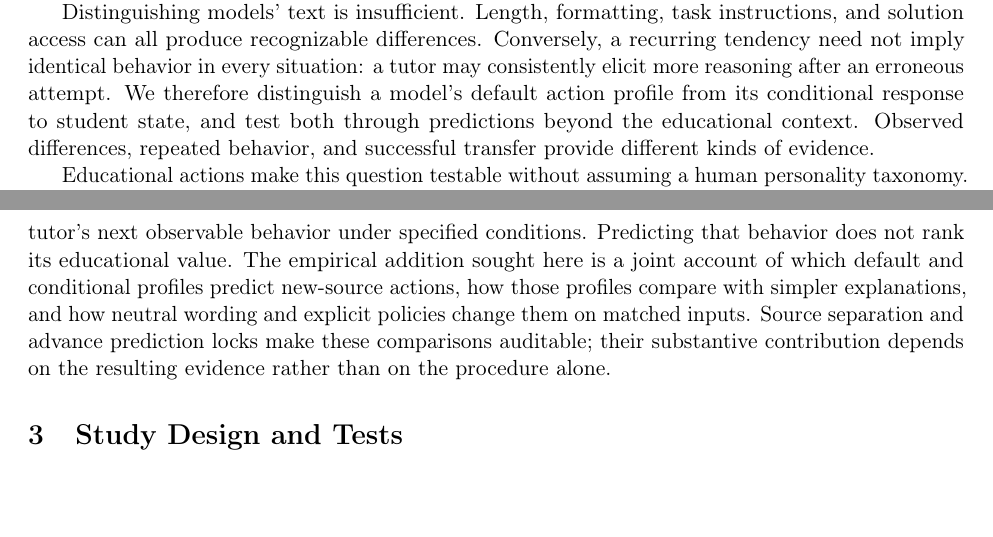
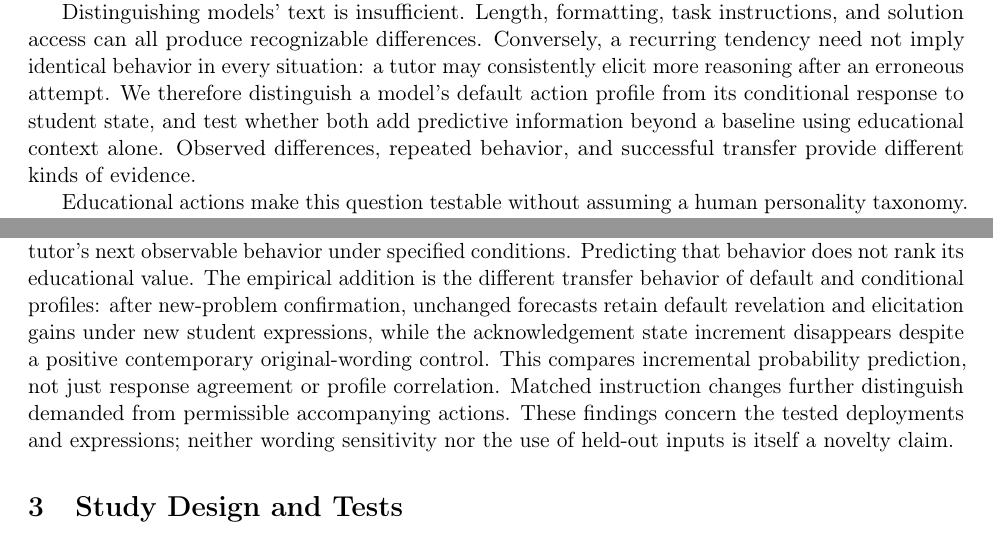
Before and after one commit to likefallwind/llm-persona, a LaTeX paper (paper/educational_personality_v4/main.tex, which reads paper/educational_personality_v4/sections/introduction.tex, paper/educational_personality_v4/sections/related_work.tex): two parts of pages 1 and 3 of 31, joined at a grey line, cut so that both start at the same text, the shorter picture padded with empty space. Compiled offline with pdfLaTeX.

Commit message:
Clarify expression-transfer contribution against direct prior work

```diff
--- a/paper/educational_personality_v4/sections/introduction.tex
+++ b/paper/educational_personality_v4/sections/introduction.tex
@@ -11,8 +11,9 @@ instructions, and solution access can all produce recognizable differences.
 Conversely, a recurring tendency need not imply identical behavior in every
 situation: a tutor may consistently elicit more reasoning after an erroneous
 attempt. We therefore distinguish a model's default action profile from its
-conditional response to student state, and test both through predictions beyond
-the educational context. Observed differences, repeated behavior, and successful
+conditional response to student state, and test whether both add predictive
+information beyond a baseline using educational context alone. Observed
+differences, repeated behavior, and successful
 transfer provide different kinds of evidence.
 
 Educational actions make this question testable without assuming a human
--- a/paper/educational_personality_v4/sections/related_work.tex
+++ b/paper/educational_personality_v4/sections/related_work.tex
@@ -33,9 +35,12 @@ MRBench and MathTutorBench organize pedagogical-capability evaluation
 to student personality \citep{rooein2026pats}. Our primary target is the
 probability of the tutor's next observable behavior under specified conditions.
 Predicting that behavior does not rank its educational value. The empirical
-addition sought here is a joint account of which default and conditional
-profiles predict new-source actions, how those profiles compare with simpler
-explanations, and how neutral wording and explicit policies change them on
-matched inputs. Source separation and advance prediction locks make these
-comparisons auditable; their substantive contribution depends on the resulting
-evidence rather than on the procedure alone.
+addition is the different transfer behavior of default and conditional
+profiles: after new-problem confirmation, unchanged forecasts retain default
+revelation and elicitation gains under new student expressions, while the
+acknowledgement state increment disappears despite a positive contemporary
+original-wording control. This compares incremental probability prediction,
+not just response agreement or profile correlation. Matched instruction changes
+further distinguish demanded from permissible accompanying actions. These
+findings concern the tested deployments and expressions; neither wording
+sensitivity nor the use of held-out inputs is itself a novelty claim.
```
Also changed, not shown: paper/educational_personality_v4/manuscript_zh.md (+2 -2 lines), research/83_novelty_audit_after_expression_transfer_v4.md (added, +31 -0 lines), paper/educational_personality_v4/sections/related_work.tex (4 more changed lines), 10 other files.
